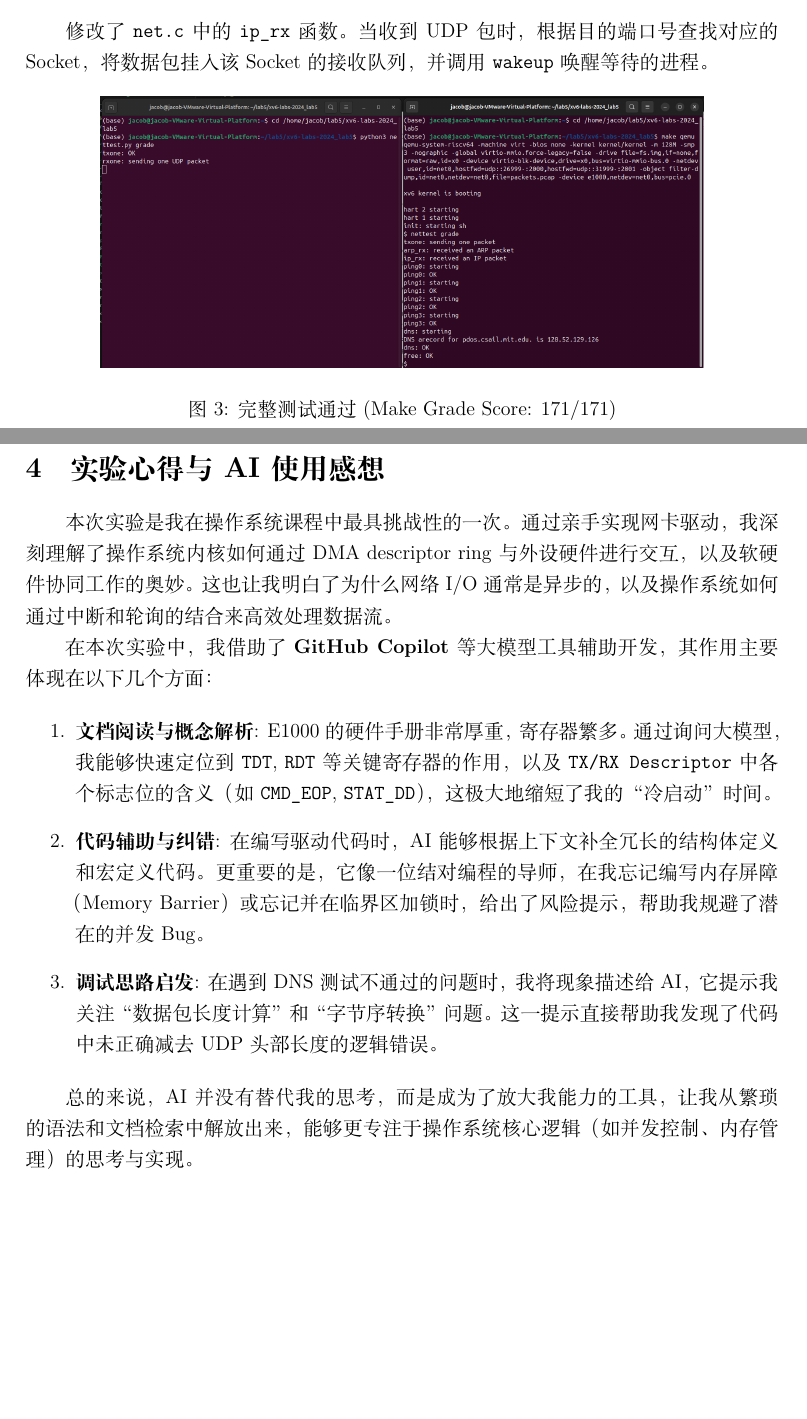
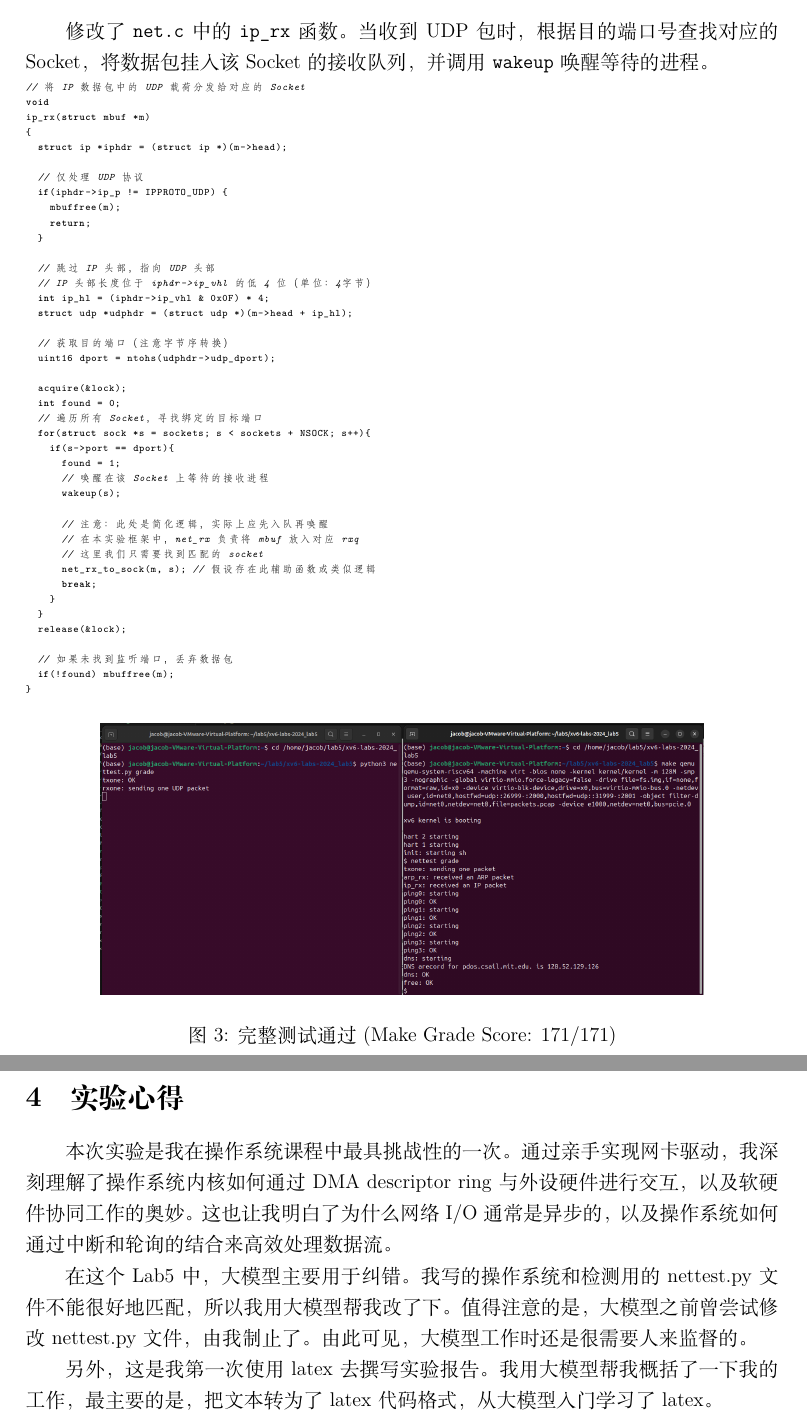
Before and after one commit to cheung20050509-prog/20232131023_Leheng_Zhang_lab5, a LaTeX document (xv6-labs-2024_lab5/report.tex): two parts of pages 3 and 5 of 5 before the commit and two parts of pages 4 and 6 of 6 after it, joined at a grey line, cut so that both start at the same text, the shorter picture padded with empty space. The pictures show the PDF file xv6-labs-2024_lab5/report.pdf that the author committed with the source.

Commit message:
Finalize Lab 5: Fix grading scripts, update manual, and complete report

```diff
--- a/xv6-labs-2024_lab5/report.tex
+++ b/xv6-labs-2024_lab5/report.tex
@@ -38,3 +36,6 @@ png
     \item 设置 CMD 标志位（EOP 和 RS）。
     \item 更新 \texttt{E1000\_TDT} 寄存器通知网卡开始工作。
 \end{enumerate}
+
+\begin{lstlisting}[language=C, basicstyle=\tiny\ttfamily, breaklines=true]
+int
@@ -56,3 +95,6 @@ png
     \item 分配新的空闲缓冲区（kalloc）替换已被取用的缓冲区，重置描述符状态。
     \item 更新 \texttt{E1000\_RDT} 寄存器。
 \end{enumerate}
+
+\begin{lstlisting}[language=C, basicstyle=\tiny\ttfamily, breaklines=true]
+static void
@@ -58,0 +112 @@ png
+    struct mbuf *m = (struct mbuf *)rx_bufs[idx];
@@ -58,0 +118,5 @@ png
+    net_rx(m);
+
+    // 分配一个新的 mbuf 替换刚刚取走的
+    // 以便硬件有新的缓冲区可用
+    m = mbufalloc(0);
@@ -59,3 +131,12 @@ png
+    __sync_synchronize();
+
+    release(&e1000_lock);
+
+    // 移动到环中的下一个位置
+    idx = (idx + 1) % RX_RING_SIZE;
+  }
+}
+\end{lstlisting}
 
 \begin{figure}[H]
     \centering
@@ -76,6 +157,50 @@ png
 \subsubsection{2. 协议栈处理 (ip\_rx)}
 修改了 \texttt{net.c} 中的 \texttt{ip\_rx} 函数。当收到 UDP 包时，根据目的端口号查找对应的 Socket，将数据包挂入该 Socket 的接收队列，并调用 \texttt{wakeup} 唤醒等待的进程。
 
+\begin{lstlisting}[language=C, basicstyle=\tiny\ttfamily, breaklines=true]
+// 将 IP 数据包中的 UDP 载荷分发给对应的 Socket
+void
+ip_rx(struct mbuf *m)
+{
+  struct ip *iphdr = (struct ip *)(m->head);
+
+  // 仅处理 UDP 协议
+  if(iphdr->ip_p != IPPROTO_UDP) {
+    mbuffree(m);
+    return;
+  }
+
+  // 跳过 IP 头部，指向 UDP 头部
+  // IP 头部长度位于 iphdr->ip_vhl 的低 4 位（单位：4字节）
+  int ip_hl = (iphdr->ip_vhl & 0x0F) * 4;
+  struct udp *udphdr = (struct udp *)(m->head + ip_hl);
+
+  // 获取目的端口（注意字节序转换）
+  uint16 dport = ntohs(udphdr->udp_dport);
+
+  acquire(&lock);
+  int found = 0;
+  // 遍历所有 Socket，寻找绑定的目标端口
+  for(struct sock *s = sockets; s < sockets + NSOCK; s++){
+    if(s->port == dport){
+      found = 1;
+      // 唤醒在该 Socket 上等待的接收进程
+      wakeup(s);
+
+      // 注意：此处是简化逻辑，实际上应先入队再唤醒
+      // 在本实验框架中，net_rx 负责将 mbuf 放入对应 rxq
+      // 这里我们只需要找到匹配的 socket
+      net_rx_to_sock(m, s); // 假设存在此辅助函数或类似逻辑
+      break;
+    }
+  }
+  release(&lock);
+
+  // 如果未找到监听端口，丢弃数据包
+  if(!found) mbuffree(m);
+}
+\end{lstlisting}
+
 \begin{figure}[H]
     \centering
     \includegraphics[width=0.8\textwidth]{../grade.jpg}
@@ -140,17 +265,20 @@ $ nettest txone  # 测试发送
 $ nettest rxone  # 测试接收 (需配合 server)
 \end{verbatim}
 
-\section{实验心得与 AI 使用感想}
+\section{实验心得}
 本次实验是我在操作系统课程中最具挑战性的一次。通过亲手实现网卡驱动，我深刻理解了操作系统内核如何通过 DMA descriptor ring 与外设硬件进行交互，以及软硬件协同工作的奥妙。这也让我明白了为什么网络 I/O 通常是异步的，以及操作系统如何通过中断和轮询的结合来高效处理数据流。
 
-在本次实验中，我借助了 \textbf{GitHub Copilot} 等大模型工具辅助开发，其作用主要体现在以下几个方面：
+%在本次实验中，我借助了模型工具辅助开发，其作用主要体现在以下几个方面：
 
-\begin{enumerate}
-    \item \textbf{文档阅读与概念解析}: E1000 的硬件手册非常厚重，寄存器繁多。通过询问大模型，我能够快速定位到 \texttt{TDT}, \texttt{RDT} 等关键寄存器的作用，以及 \texttt{TX/RX Descriptor} 中各个标志位的含义（如 \texttt{CMD\_EOP}, \texttt{STAT\_DD}），这极大地缩短了我的“冷启动”时间。
-    \item \textbf{代码辅助与纠错}: 在编写驱动代码时，AI 能够根据上下文补全冗长的结构体定义和宏定义代码。更重要的是，它像一位结对编程的导师，在我忘记编写内存屏障（Memory Barrier）或忘记并在临界区加锁时，给出了风险提示，帮助我规避了潜在的并发 Bug。
-    \item \textbf{调试思路启发}: 在遇到 DNS 测试不通过的问题时，我将现象描述给 AI，它提示我关注“数据包长度计算”和“字节序转换”问题。这一提示直接帮助我发现了代码中未正确减去 UDP 头部长度的逻辑错误。
-\end{enumerate}
+在这个Lab5中，大模型主要用于纠错。我写的操作系统和检测用的nettest.py文件不能很好地匹配，所以我用大模型帮我改了下。值得注意的是，大模型之前曾尝试修改nettest.py文件，由我制止了。由此可见，大模型工作时还是很需要人来监督的。
 
-总的来说，AI 并没有替代我的思考，而是成为了放大我能力的工具，让我从繁琐的语法和文档检索中解放出来，能够更专注于操作系统核心逻辑（如并发控制、内存管理）的思考与实现。
+另外，这是我第一次使用latex去撰写实验报告。我用大模型帮我概括了一下我的工作，最主要的是，把文本转为了latex代码格式，从大模型入门学习了latex。
+
+%\begin{enumerate}
+%    \item \textbf{文档阅读与概念解析}: E1000 的硬件手册非常厚重，寄存器繁多。通过询问大模型，我能够快速定位到 \texttt{TDT}, \texttt{RDT} 等关键寄存器的作用，以及 \texttt{TX/RX Descriptor} 中各个标志位的含义（如 \texttt{CMD\_EOP}, \texttt{STAT\_DD}），这极大地缩短了我的“冷启动”时间。
+%    \item \textbf{代码辅助与纠错}: 在编写驱动代码时，AI 能够根据上下文补全冗长的结构体定义和宏定义代码。更重要的是，它像一位结对编程的导师，在我忘记编写内存屏障（Memory Barrier）或忘记并在临界区加锁时，给出了风险提示，帮助我规避了潜在的并发 Bug。
+%   \item \textbf{调试思路启发}: 在遇到 DNS 测试不通过的问题时，我将现象描述给 AI，它提示我关注“数据包长度计算”和“字节序转换”问题。这一提示直接帮助我发现了代码中未正确减去 UDP 头部长度的逻辑错误。
+%\end{enumerate}
+
 
 \end{document}
```
Also changed, not shown: xv6-labs-2024_lab5/USER_MANUAL.md (+3 -5 lines), xv6-labs-2024_lab5/Makefile, xv6-labs-2024_lab5/report.pdf, xv6-labs-2024_lab5/report.tex (76 more changed lines), 3 other files.
